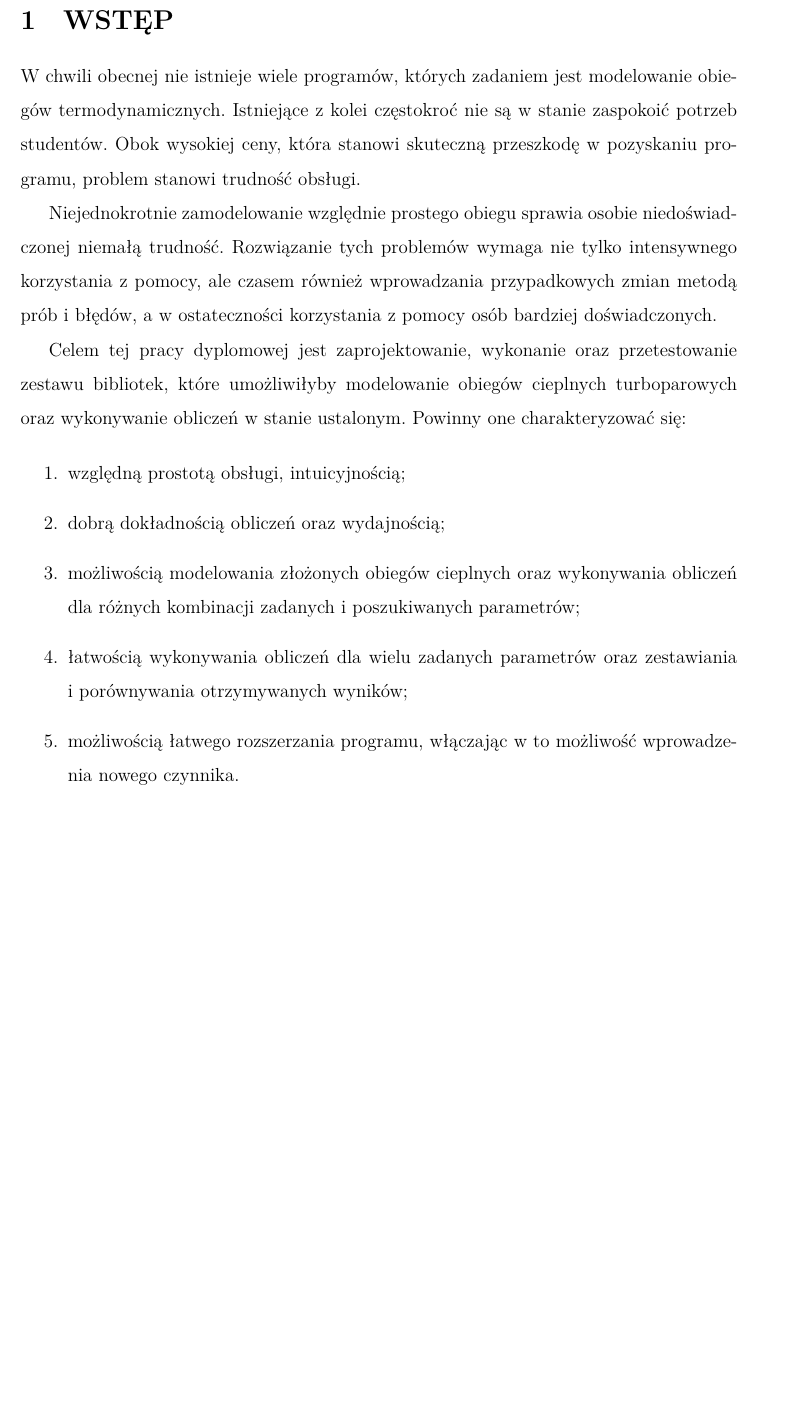
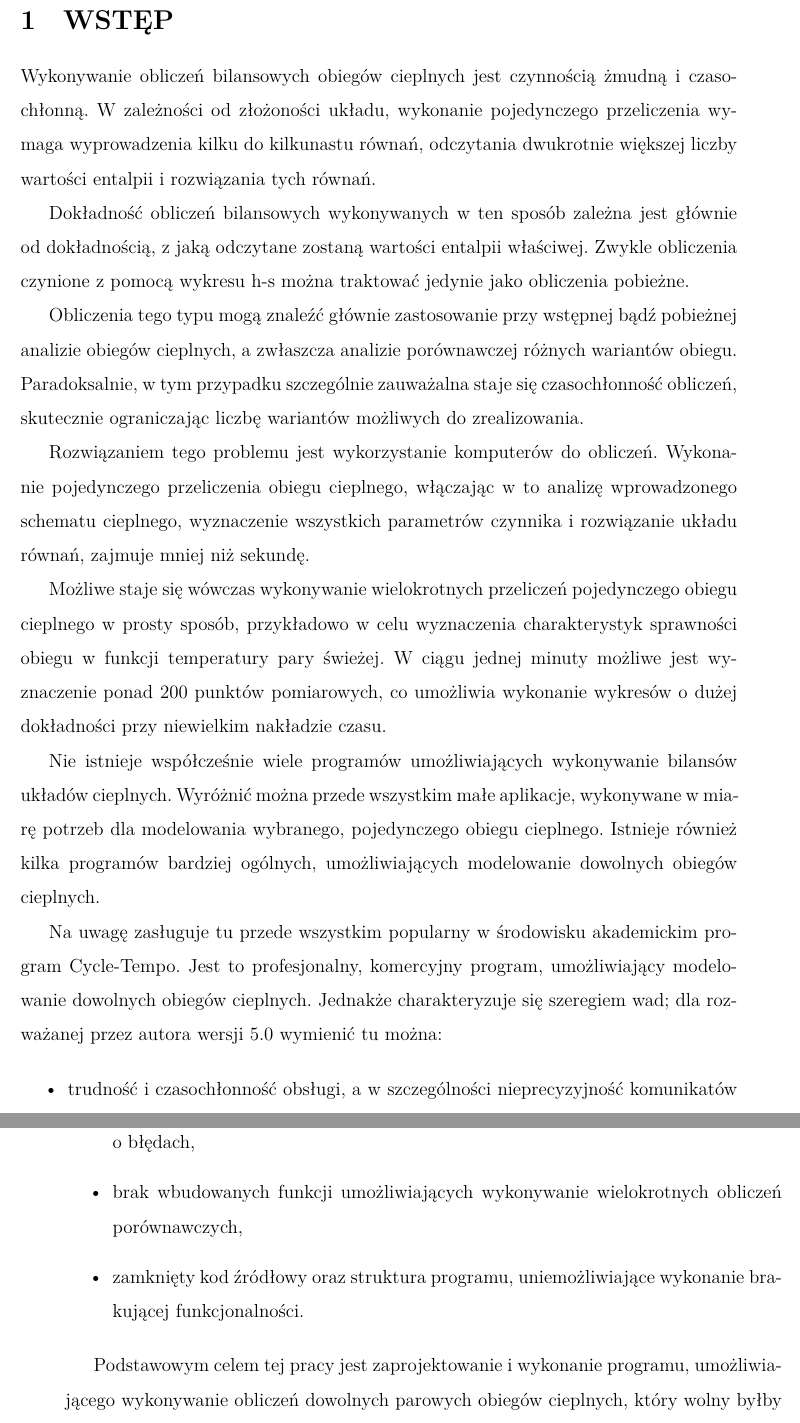
Before and after one commit to mgorny/inz-praca, a LaTeX document (inz.ltx, which reads wstep.tex): part of page 5 of 10 before the commit and two parts of pages 5 and 6 of 11 after it, the two joined at a grey line, cut so that both start at the same text, the shorter picture padded with empty space. Compiled offline with XeLaTeX.

Commit message:
Lepszy wstęp.

```diff
--- a/wstep.tex
+++ b/wstep.tex
@@ -1,36 +1,60 @@
 \section{Wstęp}
 
-W~chwili obecnej nie~istnieje wiele programów, których zadaniem
-jest~modelowanie obiegów termodynamicznych. Istniejące z~kolei
-częstokroć nie~są w~stanie zaspokoić potrzeb studentów. Obok wysokiej
-ceny, która stanowi skuteczną przeszkodę w~pozyskaniu programu,
-problem stanowi trudność obsługi.
+Wykonywanie obliczeń bilansowych obiegów cieplnych jest~czynnością
+żmudną i~czasochłonną. W~zależności od~złożoności układu, wykonanie
+pojedynczego przeliczenia wymaga wyprowadzenia kilku do~kilkunastu
+równań, odczytania dwukrotnie większej liczby wartości entalpii
+i~rozwiązania tych równań.
 
-Niejednokrotnie zamodelowanie względnie prostego obiegu sprawia osobie
-niedoświadczonej niemałą trudność. Rozwiązanie tych problemów wymaga
-nie~tylko intensywnego korzystania z~pomocy, ale~czasem również
-wprowadzania przypadkowych zmian metodą prób i błędów, a~w~ostateczności
-korzystania z~pomocy osób bardziej doświadczonych.
+Dokładność obliczeń bilansowych wykonywanych w~ten sposób zależna jest
+głównie od~dokładnością, z~jaką odczytane zostaną wartości entalpii
+właściwej. Zwykle obliczenia czynione z~pomocą wykresu h-s można
+traktować jedynie jako obliczenia pobieżne.
 
-Celem tej pracy dyplomowej jest~zaprojektowanie, wykonanie
-oraz~przetestowanie zestawu bibliotek, które umożliwiłyby modelowanie
-obiegów cieplnych turboparowych oraz~wykonywanie obliczeń w~stanie
-ustalonym. Powinny one charakteryzować~się:
+Obliczenia tego typu mogą znaleźć głównie zastosowanie przy~wstępnej
+bądź~pobieżnej analizie obiegów cieplnych, a~zwłaszcza analizie
+porównawczej różnych wariantów obiegu. Paradoksalnie, w~tym przypadku
+szczególnie zauważalna staje~się czasochłonność obliczeń, skutecznie
+ograniczając liczbę wariantów możliwych do~zrealizowania.
 
-\begin{enumerate}
+Rozwiązaniem tego problemu jest~wykorzystanie komputerów do~obliczeń.
+Wykonanie pojedynczego przeliczenia obiegu cieplnego, włączając w~to
+analizę wprowadzonego schematu cieplnego, wyznaczenie wszystkich
+parametrów czynnika i~rozwiązanie układu równań, zajmuje mniej
+niż~sekundę.
 
-\item względną prostotą obsługi, intuicyjnością;
+Możliwe staje~się wówczas wykonywanie wielokrotnych przeliczeń
+pojedynczego obiegu cieplnego w~prosty sposób, przykładowo w~celu
+wyznaczenia charakterystyk sprawności obiegu w~funkcji temperatury pary
+świeżej. W~ciągu jednej minuty możliwe jest~wyznaczenie ponad~200
+punktów pomiarowych, co~umożliwia wykonanie wykresów o~dużej dokładności
+przy~niewielkim nakładzie czasu.
 
-\item dobrą dokładnością obliczeń oraz wydajnością;
+Nie~istnieje współcześnie wiele programów umożliwiających wykonywanie
+bilansów układów cieplnych. Wyróżnić można przede~wszystkim małe
+aplikacje, wykonywane w~miarę potrzeb dla~modelowania wybranego,
+pojedynczego obiegu cieplnego. Istnieje również kilka programów bardziej
+ogólnych, umożliwiających modelowanie dowolnych obiegów cieplnych.
 
-\item możliwością modelowania złożonych obiegów cieplnych
-oraz~wykonywania obliczeń dla~różnych kombinacji zadanych
-i~poszukiwanych parametrów;
+Na~uwagę zasługuje tu przede~wszystkim popularny w~środowisku
+akademickim program Cycle-Tempo. Jest to profesjonalny, komercyjny
+program, umożliwiający modelowanie dowolnych obiegów cieplnych. Jednakże
+charakteryzuje~się szeregiem wad; dla~rozważanej przez~autora wersji 5.0
+wymienić tu można:
 
-\item łatwością wykonywania obliczeń dla~wielu zadanych parametrów
-oraz~zestawiania i~porównywania otrzymywanych wyników;
+\begin{itemize}
 
-\item możliwością łatwego rozszerzania programu, włączając w~to
-możliwość wprowadzenia nowego czynnika.
+	\item trudność i~czasochłonność obsługi, a~w~szczególności
+		nieprecyzyjność komunikatów o~błędach,
 
-\end{enumerate}
+	\item brak wbudowanych funkcji umożliwiających wykonywanie
+		wielokrotnych obliczeń porównawczych,
+
+	\item zamknięty kod źródłowy oraz~struktura programu,
+		uniemożliwiające wykonanie brakującej funkcjonalności.
+
+\end{itemize}
+
+Podstawowym celem tej~pracy jest~zaprojektowanie i~wykonanie
+programu, umożliwiającego wykonywanie obliczeń dowolnych parowych
+obiegów cieplnych, który~wolny byłby od~wyżej wymienionych problemów.
```
Also changed, not shown: wstep.tex (6 more changed lines).
